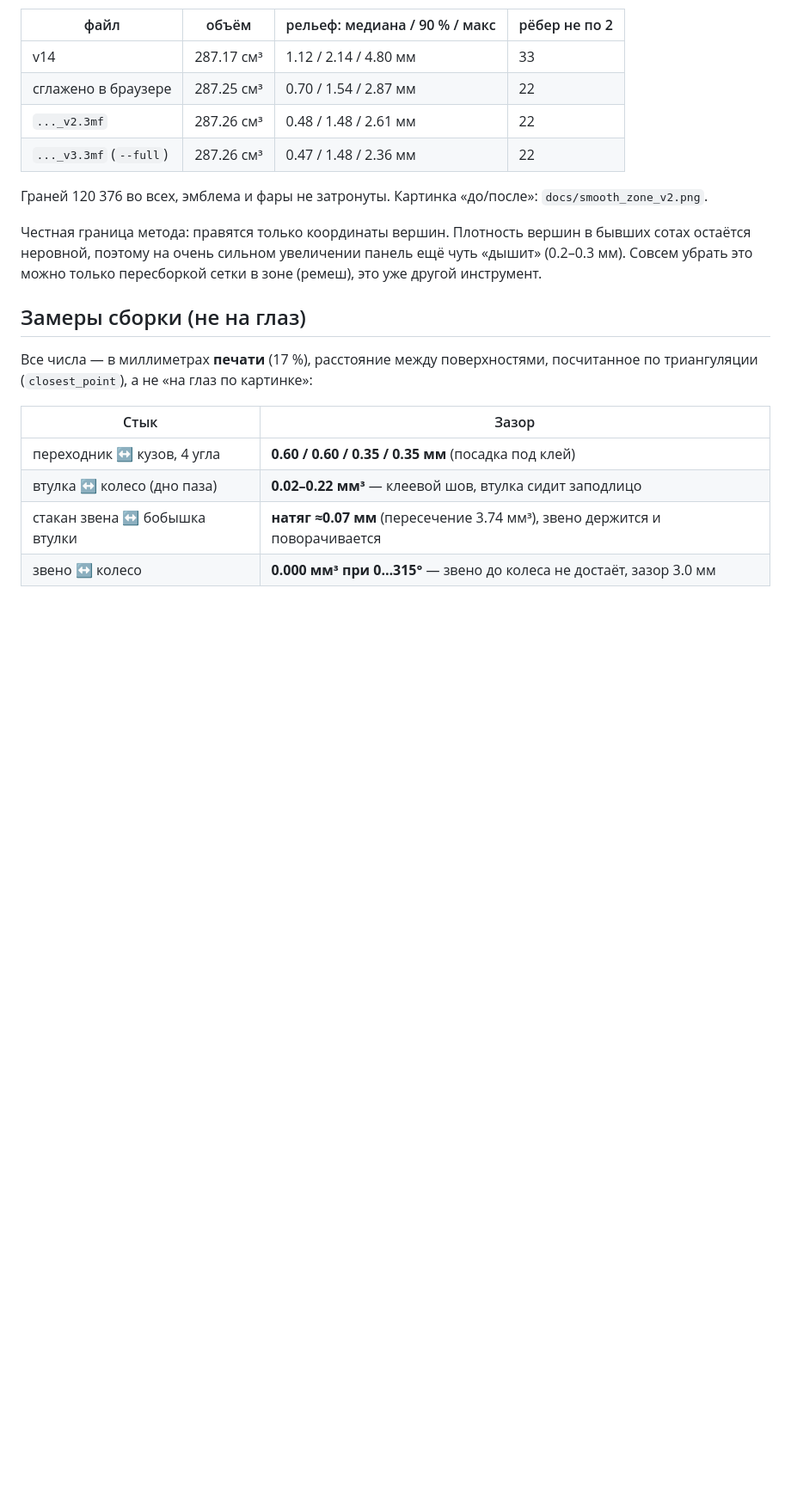
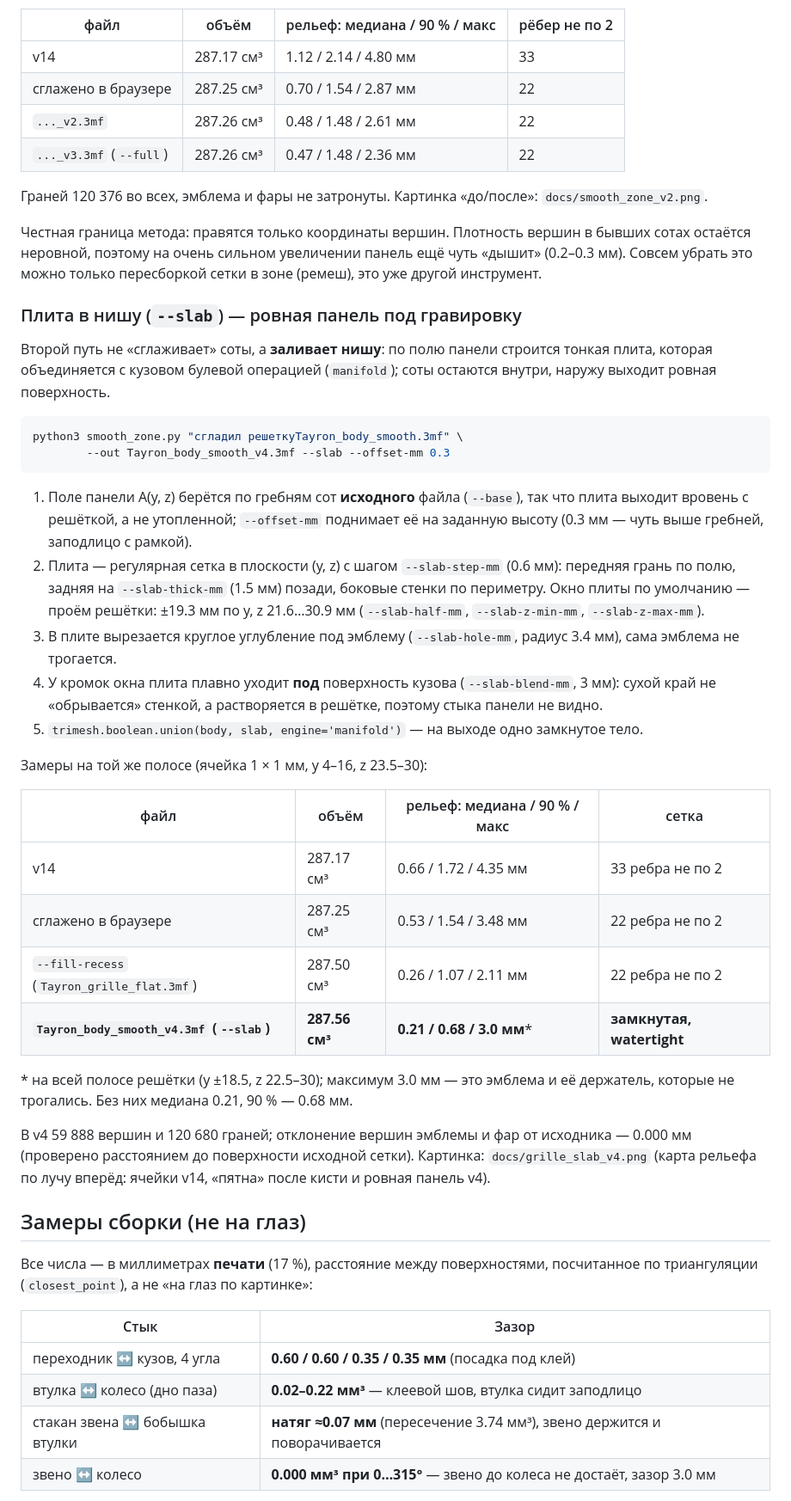
Before and after one commit to aidarbreeze/tayron, a Markdown page: README.md, the part around the change. Shown at 86% size. GitHub-like rendering; blank space fills up the shorter version.

Commit message:
Ровная панель решётки: заливка ниши плитой (--slab), Tayron_body_smooth_v4.3mf
Co-authored-by: arena-agent <297053741+arena-agent@users.noreply.github.com>

````diff
--- a/README.md
+++ b/README.md
@@ -281,6 +281,49 @@ python3 smooth_zone.py "сгладил решеткуTayron_body_smooth.3mf" \
 чуть «дышит» (0.2–0.3 мм). Совсем убрать это можно только пересборкой сетки в
 зоне (ремеш), это уже другой инструмент.
 
+### Плита в нишу (`--slab`) — ровная панель под гравировку
+
+Второй путь не «сглаживает» соты, а **заливает нишу**: по полю панели строится
+тонкая плита, которая объединяется с кузовом булевой операцией (`manifold`);
+соты остаются внутри, наружу выходит ровная поверхность.
+
+```bash
+python3 smooth_zone.py "сгладил решеткуTayron_body_smooth.3mf" \
+        --out Tayron_body_smooth_v4.3mf --slab --offset-mm 0.3
+```
+
+1. Поле панели A(y, z) берётся по гребням сот **исходного** файла (`--base`), так
+   что плита выходит вровень с решёткой, а не утопленной; `--offset-mm` поднимает
+   её на заданную высоту (0.3 мм — чуть выше гребней, заподлицо с рамкой).
+2. Плита — регулярная сетка в плоскости (y, z) с шагом `--slab-step-mm` (0.6 мм):
+   передняя грань по полю, задняя на `--slab-thick-mm` (1.5 мм) позади, боковые
+   стенки по периметру. Окно плиты по умолчанию — проём решётки: ±19.3 мм по y,
+   z 21.6…30.9 мм (`--slab-half-mm`, `--slab-z-min-mm`, `--slab-z-max-mm`).
+3. В плите вырезается круглое углубление под эмблему (`--slab-hole-mm`, радиус
+   3.4 мм), сама эмблема не трогается.
+4. У кромок окна плита плавно уходит **под** поверхность кузова
+   (`--slab-blend-mm`, 3 мм): сухой край не «обрывается» стенкой, а растворяется в
+   решётке, поэтому стыка панели не видно.
+5. `trimesh.boolean.union(body, slab, engine='manifold')` — на выходе одно
+   замкнутое тело.
+
+Замеры на той же полосе (ячейка 1 × 1 мм, y 4–16, z 23.5–30):
+
+| файл | объём | рельеф: медиана / 90 % / макс | сетка |
+|---|---|---|---|
+| v14 | 287.17 см³ | 0.66 / 1.72 / 4.35 мм | 33 ребра не по 2 |
+| сглажено в браузере | 287.25 см³ | 0.53 / 1.54 / 3.48 мм | 22 ребра не по 2 |
+| `--fill-recess` (`Tayron_grille_flat.3mf`) | 287.50 см³ | 0.26 / 1.07 / 2.11 мм | 22 ребра не по 2 |
+| **`Tayron_body_smooth_v4.3mf` (`--slab`)** | **287.56 см³** | **0.21 / 0.68 / 3.0 мм***  | **замкнутая, watertight** |
+
+\* на всей полосе решётки (y ±18.5, z 22.5–30); максимум 3.0 мм — это эмблема и её
+держатель, которые не трогались. Без них медиана 0.21, 90 % — 0.68 мм.
+
+В v4 59 888 вершин и 120 680 граней; отклонение вершин эмблемы и фар от исходника
+— 0.000 мм (проверено расстоянием до поверхности исходной сетки). Картинка:
+`docs/grille_slab_v4.png` (карта рельефа по лучу вперёд: ячейки v14, «пятна»
+после кисти и ровная панель v4).
+
 ## Замеры сборки (не на глаз)
 
 Все числа — в миллиметрах **печати** (17 %), расстояние между поверхностями,
````
Also changed, not shown: docs/grille_slab_v4.png (added), 2 other files.
